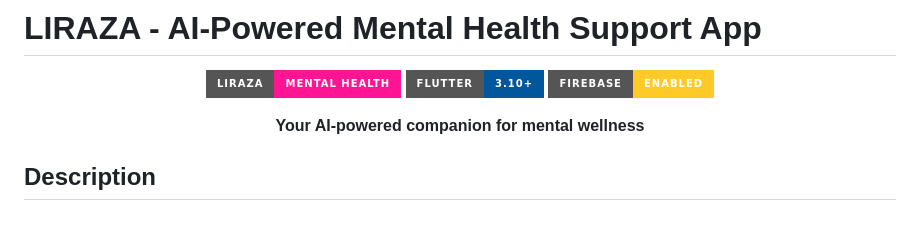
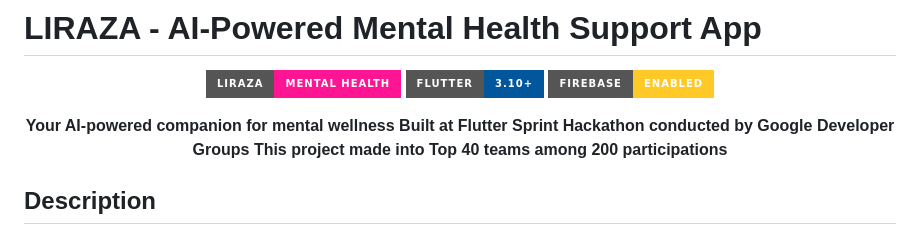
Before and after one commit to Hirthick17/FlutterSprint_Liraza, a Markdown page: README.md, the part around the change. Rendered like a GitHub page; badges without logos.

```diff
--- a/README.md
+++ b/README.md
@@ -7,6 +7,8 @@
 ![Firebase](https://img.shields.io/badge/Firebase-Enabled-FFCA28?style=for-the-badge&logo=firebase)
 
 **Your AI-powered companion for mental wellness**
+**Built at Flutter Sprint Hackathon conducted by Google Developer Groups
+This project made into Top 40 teams among 200 participations**
 
 </div>
 
```
